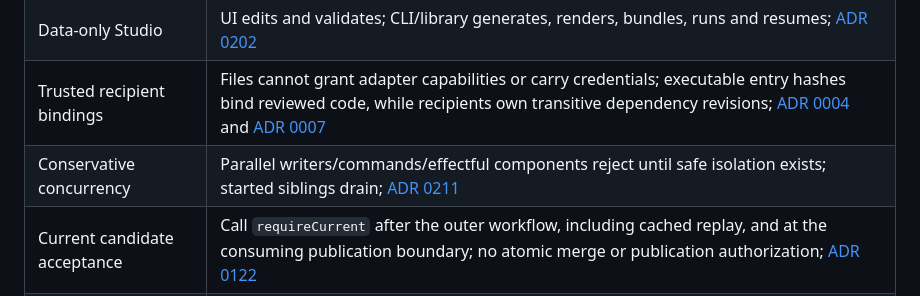
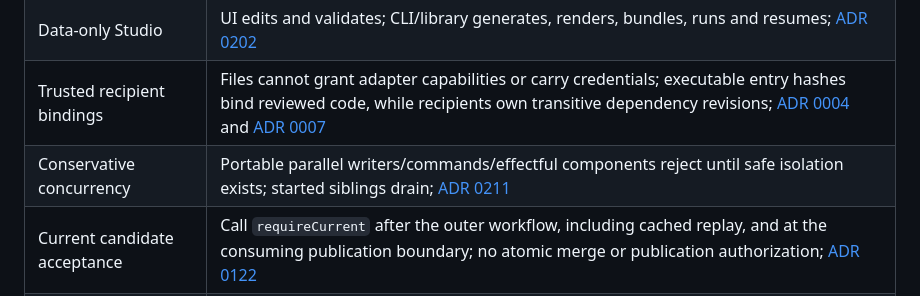
Before and after one commit to Kordikk/asf-ts, a Markdown page: docs/evidence/ts-port-delivery.md, the part around the change. GitHub-like rendering.

Commit message:
docs: scope concurrency restriction to portable workflows

```diff
--- a/docs/evidence/ts-port-delivery.md
+++ b/docs/evidence/ts-port-delivery.md
@@ -63,7 +63,7 @@ Local browser artifacts are ignored under `.asf/ui-verification/`, `.asf/studio-
 | TS-specific format and identity | Preserve the TS runtime/ABI and adapt Python semantics explicitly; [ADR 0002](../adr/0002-ts-port-boundary.md) and [ADR 0007](../adr/0007-portable-hashes-and-recipient-code.md)                                                                                                         |
 | Data-only Studio                | UI edits and validates; CLI/library generates, renders, bundles, runs and resumes; [ADR 0202](../adr/0202-studio-data-boundary.md)                                                                                                                                                       |
 | Trusted recipient bindings      | Files cannot grant adapter capabilities or carry credentials; executable entry hashes bind reviewed code, while recipients own transitive dependency revisions; [ADR 0004](../adr/0004-portable-data-and-trust.md) and [ADR 0007](../adr/0007-portable-hashes-and-recipient-code.md)     |
-| Conservative concurrency        | Parallel writers/commands/effectful components reject until safe isolation exists; started siblings drain; [ADR 0211](../adr/0211-workflow-limits-and-cancellation.md)                                                                                                                   |
+| Conservative concurrency        | Portable parallel writers/commands/effectful components reject until safe isolation exists; started siblings drain; [ADR 0211](../adr/0211-workflow-limits-and-cancellation.md)                                                                                                          |
 | Current candidate acceptance    | Call `requireCurrent` after the outer workflow, including cached replay, and at the consuming publication boundary; no atomic merge or publication authorization; [ADR 0122](../adr/0122-candidate-consumption.md)                                                                       |
 | Optional ADK proof              | Pin `@google/adk@2.2.0`; test its actual SDK on Node 22.22.3. ADK remains write-only and native cancellation is cooperative; [ADR 0120](../adr/0120-adk-model-boundary.md), [ADR 0121](../adr/0121-adk-accounting.md) and [ADR 0005](../adr/0005-offline-platform-and-adk-dependency.md) |
 | One generated execution engine  | Generate ASF TypeScript drivers instead of a second native compiler; full native export and other agentic frameworks remain deferred; [ADR 0008](../adr/0008-native-export-assessment.md)                                                                                                |
```
